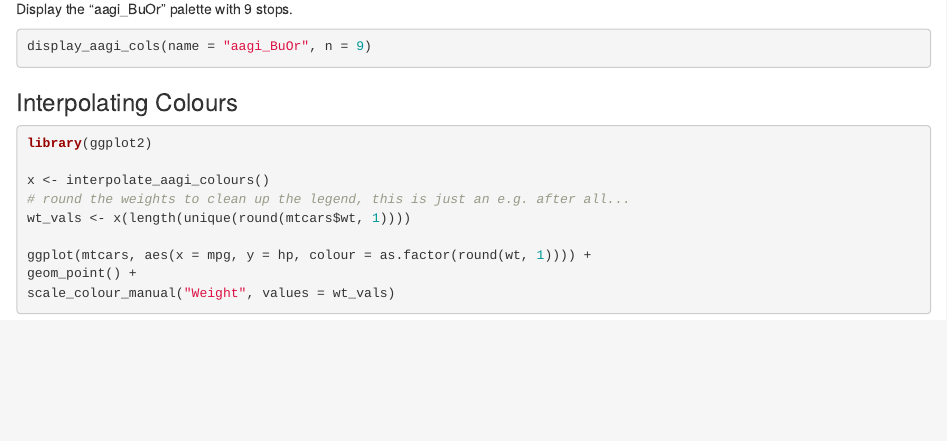
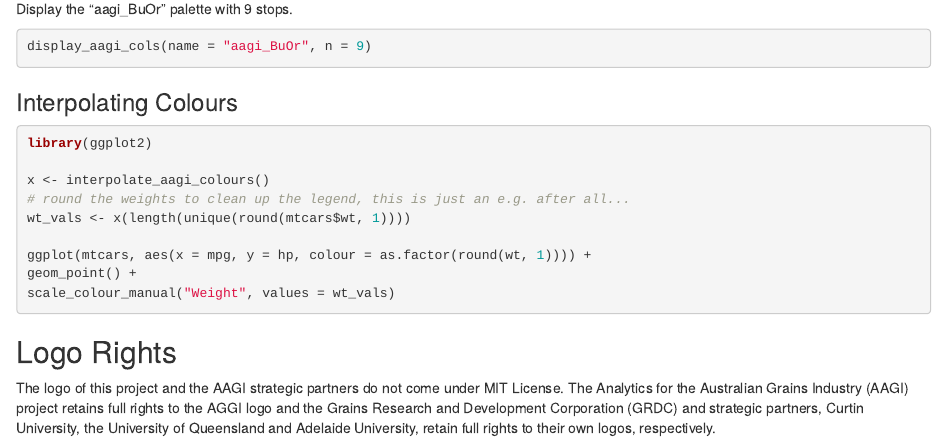
Before and after one commit to AAGI-AUS/AAGIPalettes, an R Markdown document (README.Rmd): the page in a window 1100 px wide, from 720 px down. Rendered offline with R 4.5, knitr and Pandoc, with nearby package versions; the code chunks are not run, so their results and figures are left out; badge pictures from the web are left out.

Commit message:
Add copyright details

````diff
--- a/README.Rmd
+++ b/README.Rmd
@@ -79,3 +79,8 @@ ggplot(mtcars, aes(x = mpg, y = hp, colour = as.factor(round(wt, 1)))) +
 geom_point() +
 scale_colour_manual("Weight", values = wt_vals)
 ```
+
+## Logo Rights
+
+The logo of this project and the AAGI strategic partners do not come under MIT License.
+The Analytics for the Australian Grains Industry (AAGI) project retains full rights to the AGGI logo and the Grains Research and Development Corporation (GRDC) and strategic partners, Curtin University, the University of Queensland and Adelaide University, retain full rights to their own logos, respectively.
````
Also changed, not shown: README.md, 1 other file.
